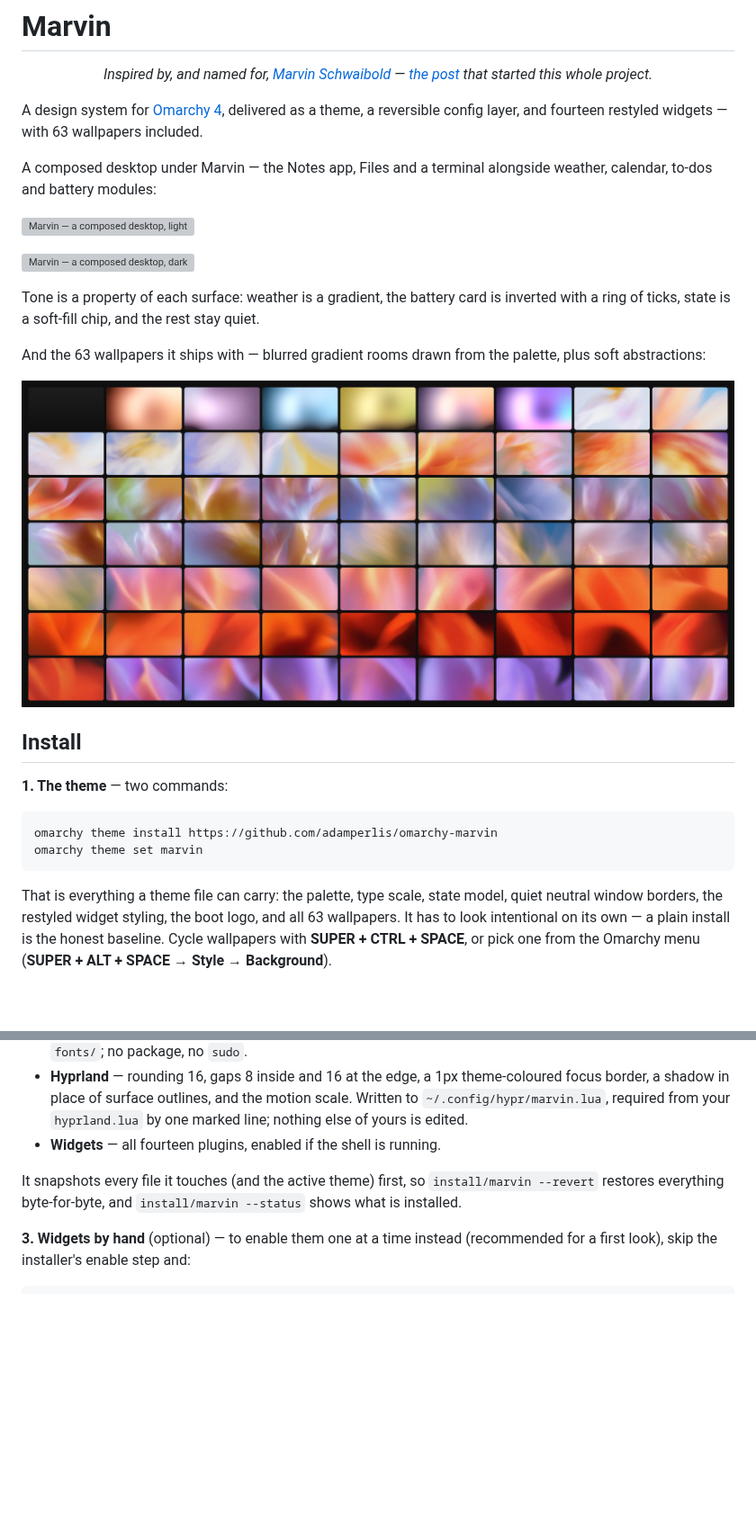
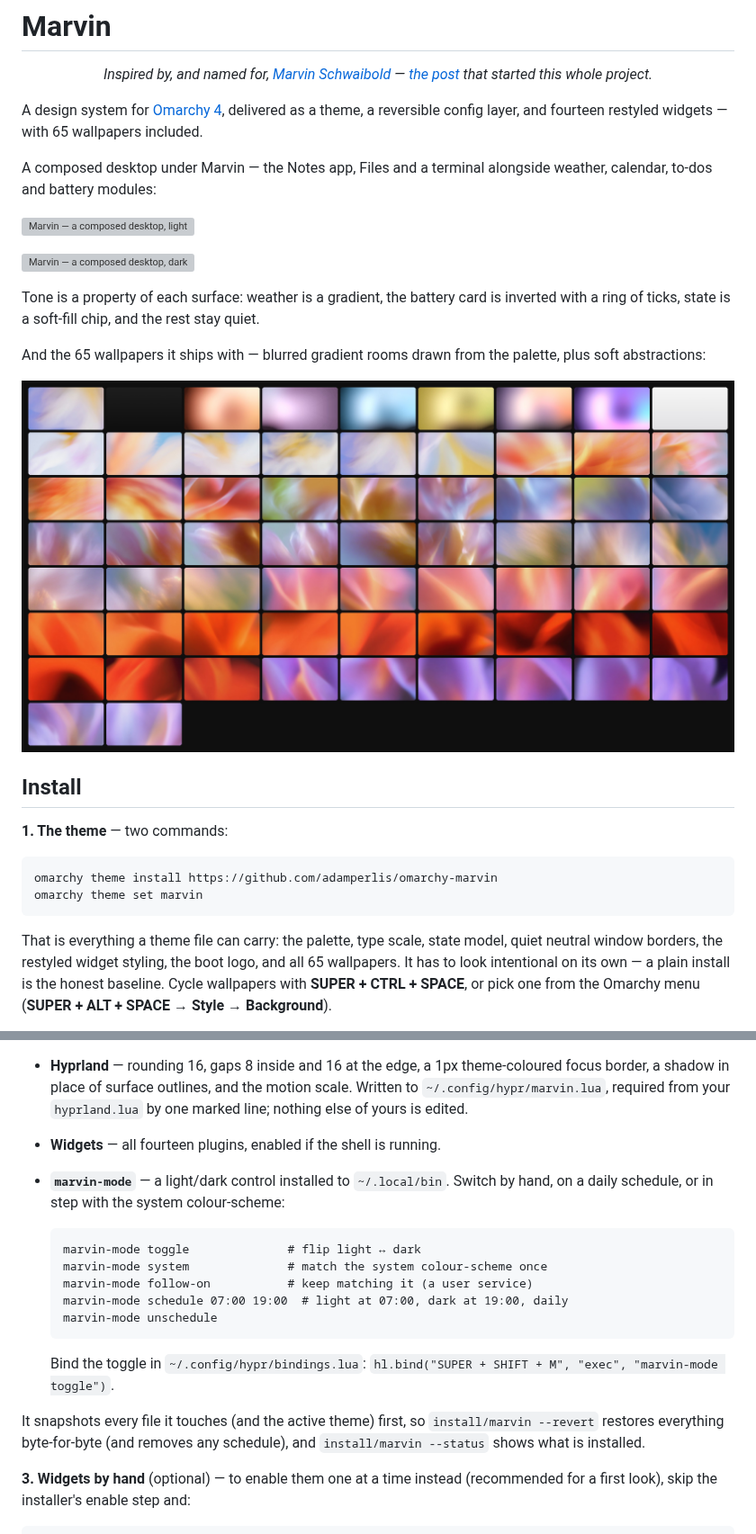
Before and after one commit to adamperlis/omarchy-marvin, a Markdown page: README.md, 2 parts joined by grey strips. Shown at 90% size. Rendered like a GitHub page; pictures changed too: docs/images/backgrounds-all.jpg; blank space fills up the shorter version; grey boxes are pictures that could not be loaded.

````diff
--- a/README.md
+++ b/README.md
@@ -3,7 +3,7 @@
 <p align="center"><em>Inspired by, and named for, <a href="https://x.com/MSchwaibold">Marvin Schwaibold</a> — <a href="https://x.com/MSchwaibold/status/2096059496812716307">the post</a> that started this whole project.</em></p>
 
 A design system for [Omarchy 4](https://omarchy.org), delivered as a theme, a
-reversible config layer, and fourteen restyled widgets — with 63 wallpapers
+reversible config layer, and fourteen restyled widgets — with 65 wallpapers
 included.
 
 A composed desktop under Marvin — the Notes app, Files and a terminal
@@ -17,7 +17,7 @@ Tone is a property of each surface: weather is a gradient, the battery card is
 inverted with a ring of ticks, state is a soft-fill chip, and the rest stay
 quiet.
 
-And the 63 wallpapers it ships with — blurred gradient rooms drawn from the
+And the 65 wallpapers it ships with — blurred gradient rooms drawn from the
 palette, plus soft abstractions:
 
 ![Marvin backgrounds](docs/images/backgrounds-all.jpg)
@@ -33,7 +33,7 @@ omarchy theme set marvin
 
 That is everything a theme file can carry: the palette, type scale, state
 model, quiet neutral window borders, the restyled widget styling, the boot
-logo, and all 63 wallpapers. It has to look intentional on its own — a plain
+logo, and all 65 wallpapers. It has to look intentional on its own — a plain
 install is the honest baseline. Cycle wallpapers with **SUPER + CTRL + SPACE**,
 or pick one from the Omarchy menu (**SUPER + ALT + SPACE → Style → Background**).
 
@@ -58,10 +58,23 @@ Adds, in order:
   motion scale. Written to `~/.config/hypr/marvin.lua`, required from your
   `hyprland.lua` by one marked line; nothing else of yours is edited.
 - **Widgets** — all fourteen plugins, enabled if the shell is running.
+- **`marvin-mode`** — a light/dark control installed to `~/.local/bin`. Switch
+  by hand, on a daily schedule, or in step with the system colour-scheme:
+
+  ```
+  marvin-mode toggle              # flip light ↔ dark
+  marvin-mode system              # match the system colour-scheme once
+  marvin-mode follow-on           # keep matching it (a user service)
+  marvin-mode schedule 07:00 19:00  # light at 07:00, dark at 19:00, daily
+  marvin-mode unschedule
+  ```
+
+  Bind the toggle in `~/.config/hypr/bindings.lua`:
+  `hl.bind("SUPER + SHIFT + M", "exec", "marvin-mode toggle")`.
 
 It snapshots every file it touches (and the active theme) first, so
-`install/marvin --revert` restores everything byte-for-byte, and
-`install/marvin --status` shows what is installed.
+`install/marvin --revert` restores everything byte-for-byte (and removes any
+schedule), and `install/marvin --status` shows what is installed.
 
 **3. Widgets by hand** (optional) — to enable them one at a time instead
 (recommended for a first look), skip the installer's enable step and:
````
Also changed, not shown: other parts of README.md (+21 -11 lines), backgrounds/0-marvin.jpg (added), backgrounds/8-mist.jpg (added), 11 other files.
